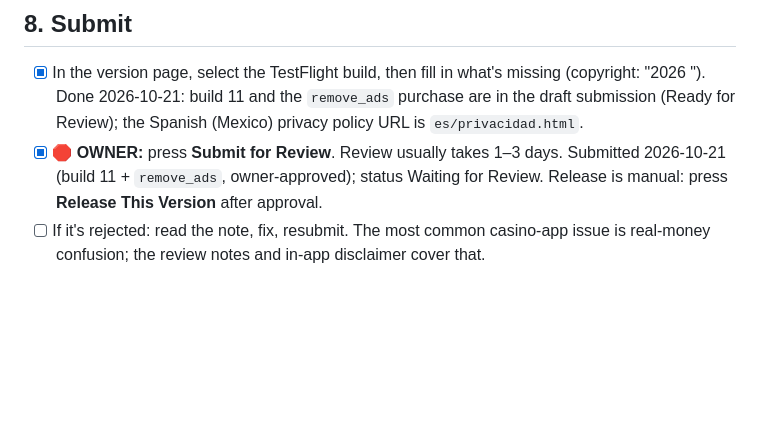
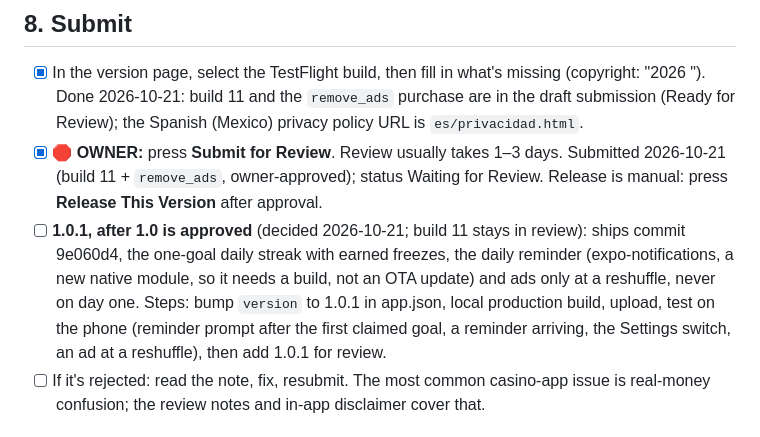
Before and after one commit to kvyluong/Black-Jack-APP-STORE, a Markdown page: docs/APP_STORE_LAUNCH.md, the part around the change. Drawn GitHub-style; blank space fills up the shorter version.

Commit message:
Runbook: plan 1.0.1 with the retention features
Co-Authored-By: Claude Opus 5.5 <noreply@anthropic.com>

```diff
--- a/docs/APP_STORE_LAUNCH.md
+++ b/docs/APP_STORE_LAUNCH.md
@@ -137,6 +137,7 @@ gets test ads.
 ## 8. Submit
 - [x] In the version page, select the TestFlight build, then fill in what's missing (copyright: "2026 <owner name>"). Done 2026-10-21: build 11 and the `remove_ads` purchase are in the draft submission (Ready for Review); the Spanish (Mexico) privacy policy URL is `es/privacidad.html`.
 - [x] **🛑 OWNER:** press **Submit for Review**. Review usually takes 1–3 days. Submitted 2026-10-21 (build 11 + `remove_ads`, owner-approved); status Waiting for Review. Release is manual: press **Release This Version** after approval.
+- [ ] **1.0.1, after 1.0 is approved** (decided 2026-10-21; build 11 stays in review): ships commit 9e060d4, the one-goal daily streak with earned freezes, the daily reminder (expo-notifications, a new native module, so it needs a build, not an OTA update) and ads only at a reshuffle, never on day one. Steps: bump `version` to 1.0.1 in app.json, local production build, upload, test on the phone (reminder prompt after the first claimed goal, a reminder arriving, the Settings switch, an ad at a reshuffle), then add 1.0.1 for review.
 - [ ] If it's rejected: read the note, fix, resubmit. The most common casino-app issue is real-money confusion; the review notes and in-app disclaimer cover that.
 
 ## 9. After launch
```
